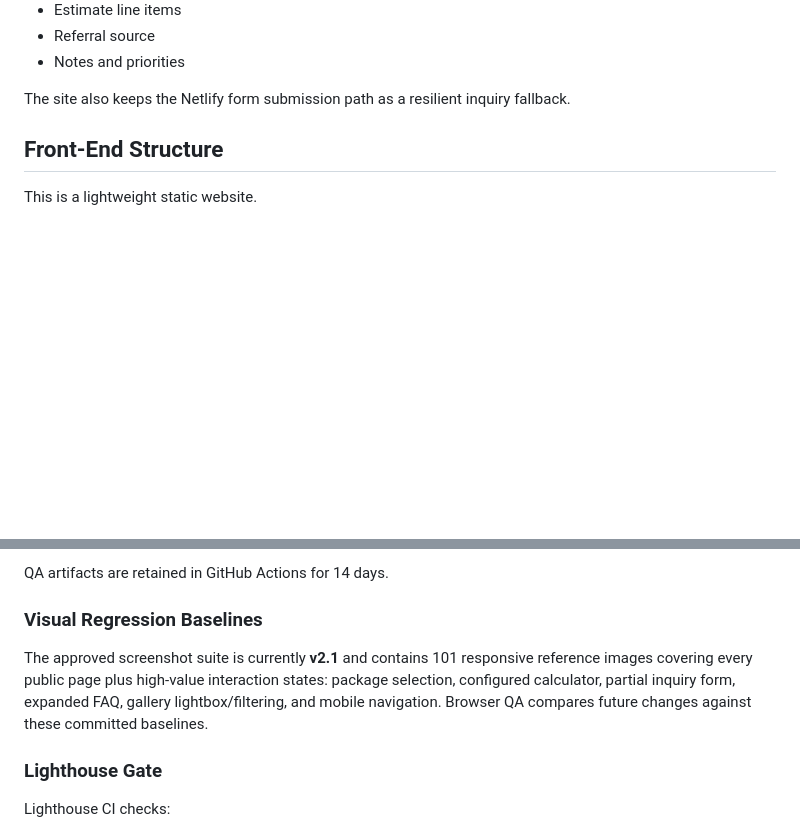
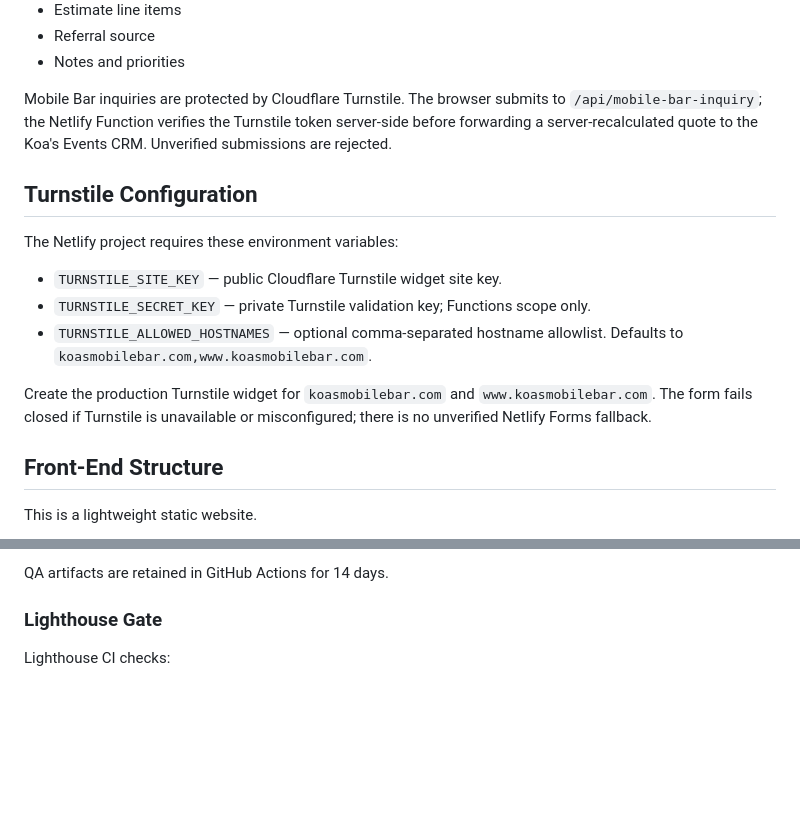
Before and after one commit to AstroTat808/koasmobilebar.com, a Markdown page: README.md, 2 parts joined by grey strips. Drawn GitHub-style; blank space fills up the shorter version.

Commit message:
Carry Turnstile protection onto current main

```diff
--- a/README.md
+++ b/README.md
@@ -94,7 +94,17 @@ Captured information includes:
 - Referral source
 - Notes and priorities
 
-The site also keeps the Netlify form submission path as a resilient inquiry fallback.
+Mobile Bar inquiries are protected by Cloudflare Turnstile. The browser submits to `/api/mobile-bar-inquiry`; the Netlify Function verifies the Turnstile token server-side before forwarding a server-recalculated quote to the Koa's Events CRM. Unverified submissions are rejected.
+
+## Turnstile Configuration
+
+The Netlify project requires these environment variables:
+
+- `TURNSTILE_SITE_KEY` — public Cloudflare Turnstile widget site key.
+- `TURNSTILE_SECRET_KEY` — private Turnstile validation key; Functions scope only.
+- `TURNSTILE_ALLOWED_HOSTNAMES` — optional comma-separated hostname allowlist. Defaults to `koasmobilebar.com,www.koasmobilebar.com`.
+
+Create the production Turnstile widget for `koasmobilebar.com` and `www.koasmobilebar.com`. The form fails closed if Turnstile is unavailable or misconfigured; there is no unverified Netlify Forms fallback.
 
 ## Front-End Structure
 
@@ -143,10 +153,6 @@ Playwright checks:
 - Reference screenshots for high-signal pages
 
 QA artifacts are retained in GitHub Actions for 14 days.
-
-### Visual Regression Baselines
-
-The approved screenshot suite is currently **v2.1** and contains 101 responsive reference images covering every public page plus high-value interaction states: package selection, configured calculator, partial inquiry form, expanded FAQ, gallery lightbox/filtering, and mobile navigation. Browser QA compares future changes against these committed baselines.
 
 ### Lighthouse Gate
 
```
